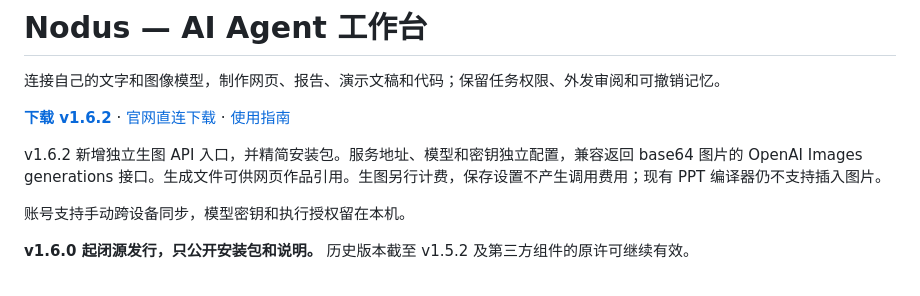
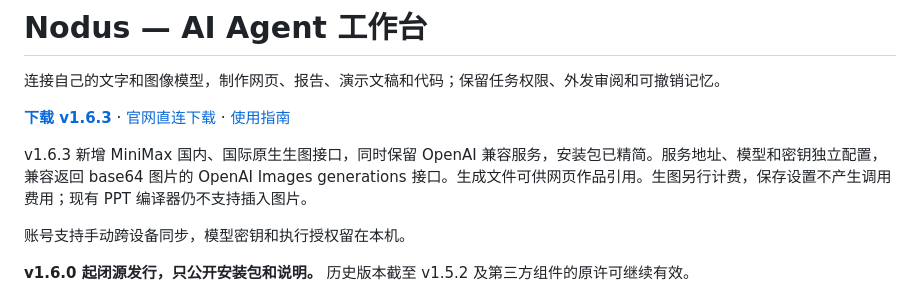
Before and after one commit to alexwilliamclerk/Nodus, a Markdown page: README.zh-CN.md, the part around the change. GitHub-like rendering.

Commit message:
Document native MiniMax image API support in v1.6.3

```diff
--- a/README.zh-CN.md
+++ b/README.zh-CN.md
@@ -2,9 +2,9 @@
 
 连接自己的文字和图像模型，制作网页、报告、演示文稿和代码；保留任务权限、外发审阅和可撤销记忆。
 
-**[下载 v1.6.2](https://github.com/alexwilliamclerk/Nodus/releases/tag/v1.6.2)** · [官网直连下载](https://www.hongyiwu.cn/nodus/) · [使用指南](https://www.hongyiwu.cn/nodus/guide.html)
+**[下载 v1.6.3](https://github.com/alexwilliamclerk/Nodus/releases/tag/v1.6.3)** · [官网直连下载](https://www.hongyiwu.cn/nodus/) · [使用指南](https://www.hongyiwu.cn/nodus/guide.html)
 
-v1.6.2 新增独立生图 API 入口，并精简安装包。服务地址、模型和密钥独立配置，兼容返回 base64 图片的 OpenAI Images generations 接口。生成文件可供网页作品引用。生图另行计费，保存设置不产生调用费用；现有 PPT 编译器仍不支持插入图片。
+v1.6.3 新增 MiniMax 国内、国际原生生图接口，同时保留 OpenAI 兼容服务，安装包已精简。服务地址、模型和密钥独立配置，兼容返回 base64 图片的 OpenAI Images generations 接口。生成文件可供网页作品引用。生图另行计费，保存设置不产生调用费用；现有 PPT 编译器仍不支持插入图片。
 
 账号支持手动跨设备同步，模型密钥和执行授权留在本机。
 
```
Also changed, not shown: README.md (+2 -2 lines).
